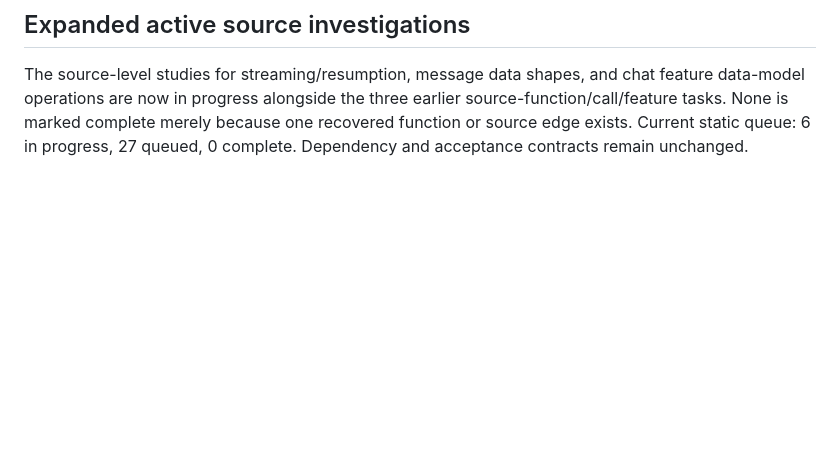
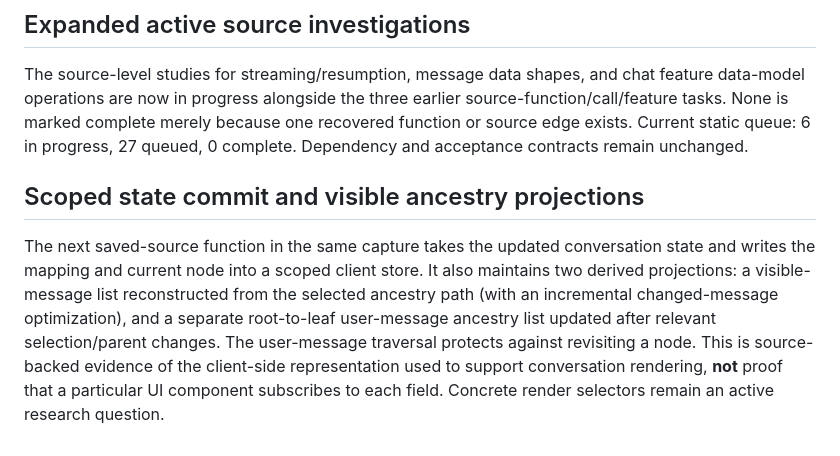
Before and after one commit to sguzman/viewsource, a Markdown page: docs/CHAT-INTERACTIONS.md, the part around the change. GitHub-like rendering; blank space fills up the shorter version.

Commit message:
Expose selected-message and user-ancestry client projections from saved source

```diff
--- a/docs/CHAT-INTERACTIONS.md
+++ b/docs/CHAT-INTERACTIONS.md
@@ -389,3 +389,17 @@ earlier source-function/call/feature tasks. None is marked complete merely
 because one recovered function or source edge exists. Current static queue:
 6 in progress, 27 queued, 0 complete. Dependency and acceptance contracts
 remain unchanged.
+
+## Scoped state commit and visible ancestry projections
+
+The next saved-source function in the same capture takes the updated
+conversation state and writes the mapping and current node into a scoped
+client store. It also maintains two derived projections: a visible-message
+list reconstructed from the selected ancestry path (with an incremental
+changed-message optimization), and a separate root-to-leaf user-message
+ancestry list updated after relevant selection/parent changes. The
+user-message traversal protects against revisiting a node. This is
+source-backed evidence of the client-side representation used to support
+conversation rendering, **not** proof that a particular UI component
+subscribes to each field. Concrete render selectors remain an active
+research question.
```
